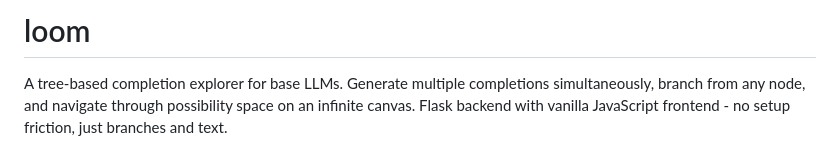
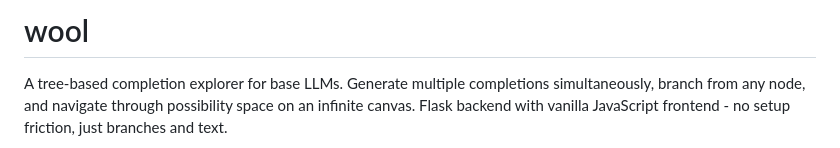
Before and after one commit to lyramakesmusic/wool, a Markdown page: README.md, the part around the change. Drawn GitHub-style.

Commit message:
Rename project from 'loom' to 'wool'

```diff
--- a/README.md
+++ b/README.md
@@ -1,4 +1,4 @@
-# loom
+# wool
 
 A tree-based completion explorer for base LLMs. Generate multiple completions simultaneously, branch from any node, and navigate through possibility space on an infinite canvas. Flask backend with vanilla JavaScript frontend - no setup friction, just branches and text.
 
```
